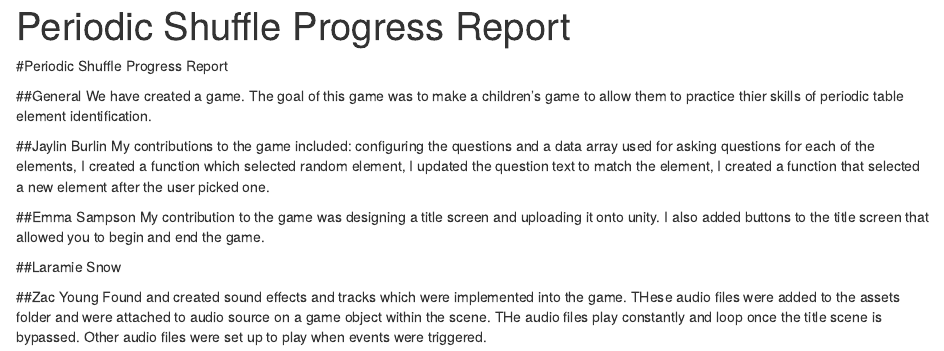
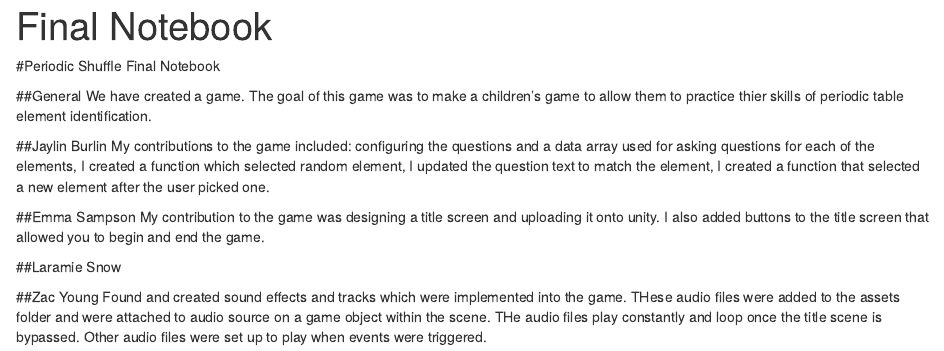
Before and after one commit to jaylinburlin/funwithcells, an R Markdown document (FinalNotebook.Rmd): the page in a window 1100 px wide, from its top. Rendered offline with R 4.5, knitr and Pandoc, with nearby package versions.

Commit message:
Fixed FinalNotebook name.

```diff
--- a/ProgressReport.Rmd
+++ b/FinalNotebook.Rmd
@@ -1,11 +1,11 @@
 ---
-title: "Periodic Shuffle Progress Report"
+title: "Final Notebook"
 output:
   html_document:
     toc: true
     fig_caption: true
 ---
-#Periodic Shuffle Progress Report
+#Periodic Shuffle Final Notebook
 
 ##General
 We have created a game. The goal of this game was to make a children's game to allow them to practice thier skills of periodic table element identification.
```
Also changed, not shown: FinalNotebook.Rmd (1 more changed lines).
